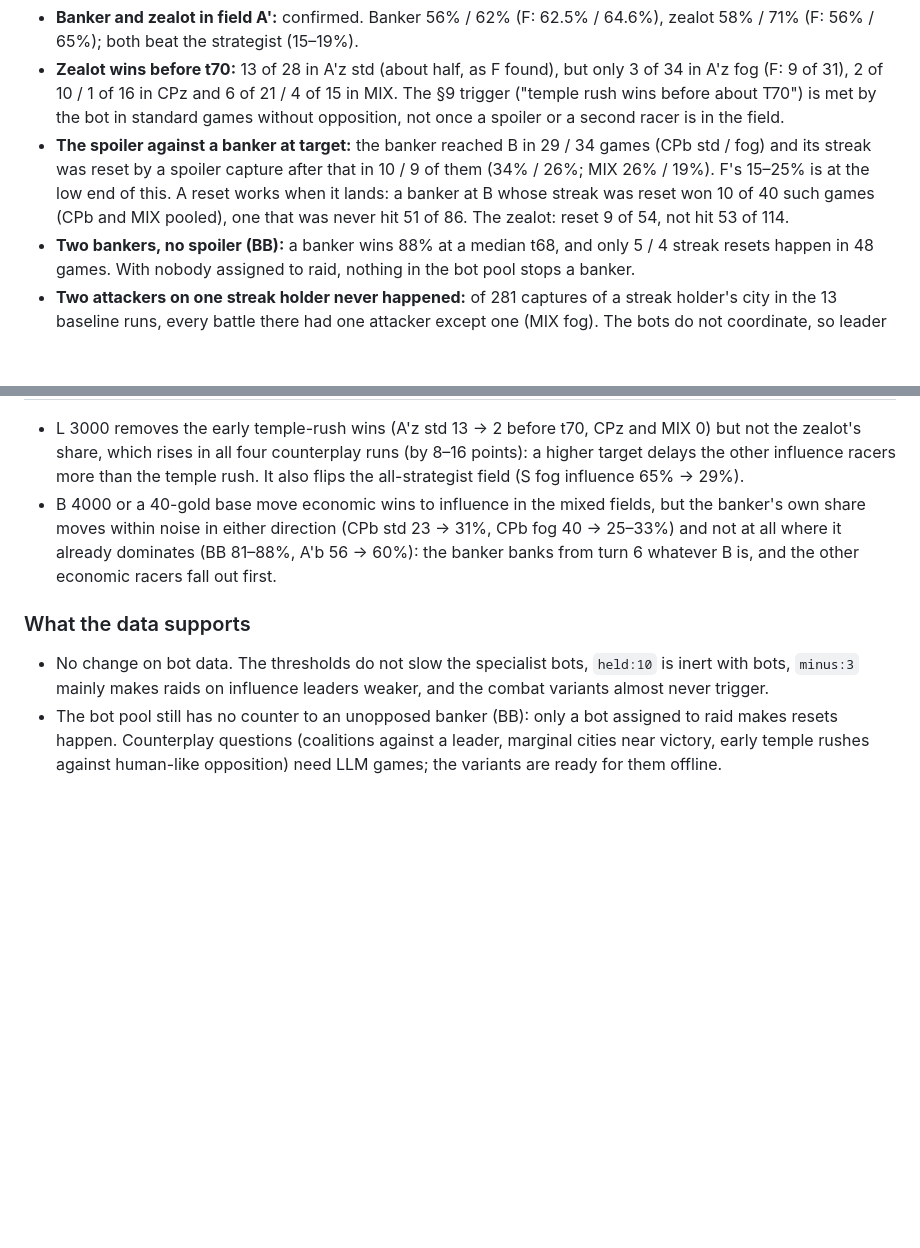
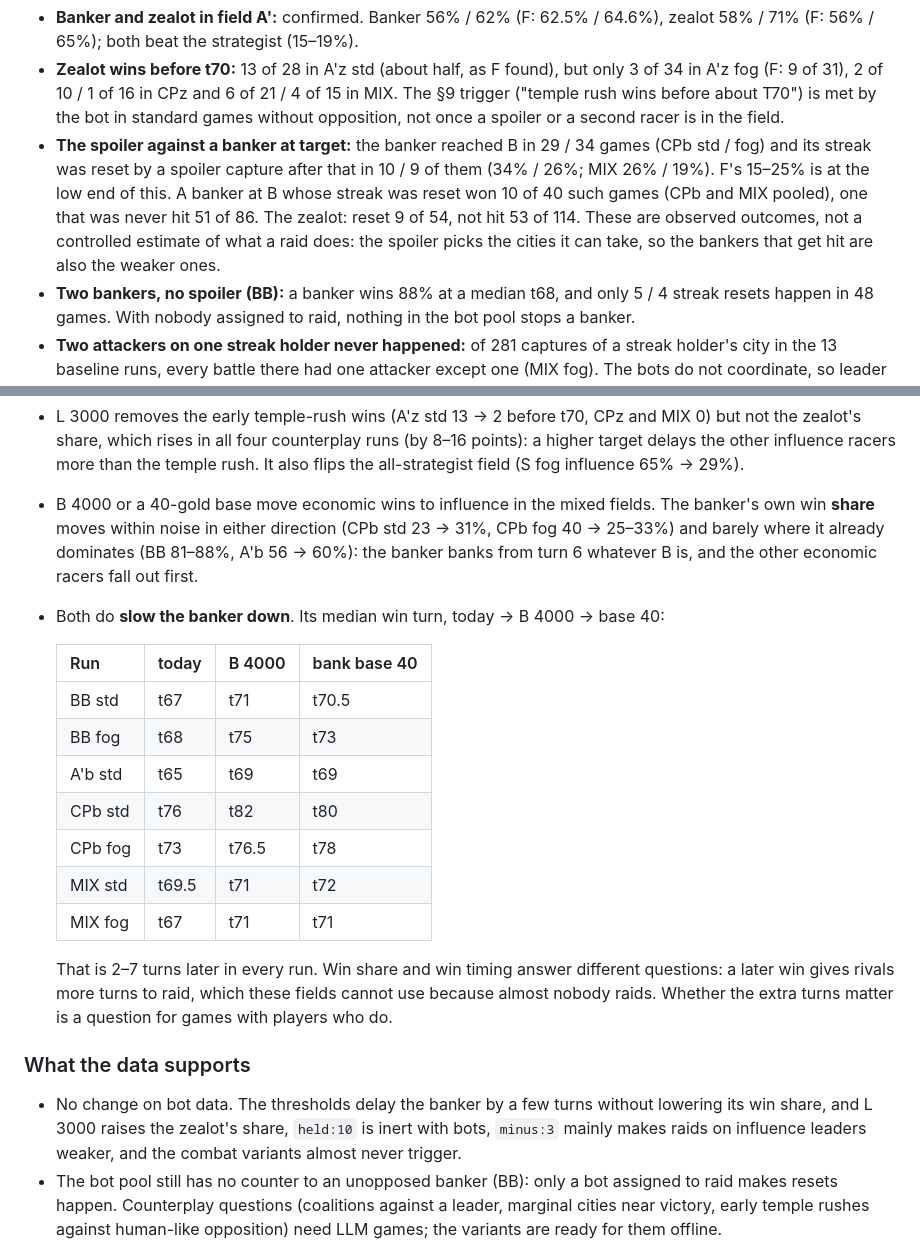
Before and after one commit to byjustinjones/agentciv, a Markdown page: docs/BALANCE.md, 2 parts joined by grey strips. Drawn GitHub-style; blank space fills up the shorter version.

Commit message:
BALANCE §10: a higher bank target delays the banker; raid outcomes are observational
Co-Authored-By: Claude Fable 5.1 <noreply@anthropic.com>

```diff
--- a/docs/BALANCE.md
+++ b/docs/BALANCE.md
@@ -738,9 +738,11 @@ Stream F's findings, checked on other seeds:
 * **The spoiler against a banker at target:** the banker reached B in 29 /
   34 games (CPb std / fog) and its streak was reset by a spoiler capture
   after that in 10 / 9 of them (34% / 26%; MIX 26% / 19%). F's 15–25% is at
-  the low end of this. A reset works when it lands: a banker at B whose
-  streak was reset won 10 of 40 such games (CPb and MIX pooled), one that
-  was never hit 51 of 86. The zealot: reset 9 of 54, not hit 53 of 114.
+  the low end of this. A banker at B whose streak was reset won 10 of 40
+  such games (CPb and MIX pooled), one that was never hit 51 of 86. The
+  zealot: reset 9 of 54, not hit 53 of 114. These are observed outcomes,
+  not a controlled estimate of what a raid does: the spoiler picks the
+  cities it can take, so the bankers that get hit are also the weaker ones.
 * **Two bankers, no spoiler (BB):** a banker wins 88% at a median t68, and
   only 5 / 4 streak resets happen in 48 games. With nobody assigned to
   raid, nothing in the bot pool stops a banker.
@@ -852,14 +854,32 @@ games (BB 97%), wonder 6%, conquest 5%. No relic variant was run.
   influence racers more than the temple rush. It also flips the all-strategist field (S fog
   influence 65% → 29%).
 * B 4000 or a 40-gold base move economic wins to influence in the mixed
-  fields, but the banker's own share moves within noise in either
-  direction (CPb std 23 → 31%, CPb fog 40 → 25–33%) and not at all where
-  it already dominates (BB 81–88%, A'b 56 → 60%): the banker banks from
-  turn 6 whatever B is, and the other economic racers fall out first.
+  fields. The banker's own win **share** moves within noise in either
+  direction (CPb std 23 → 31%, CPb fog 40 → 25–33%) and barely where it
+  already dominates (BB 81–88%, A'b 56 → 60%): the banker banks from turn 6
+  whatever B is, and the other economic racers fall out first.
+* Both do **slow the banker down**. Its median win turn, today → B 4000 →
+  base 40:
+
+  | Run | today | B 4000 | bank base 40 |
+  |---|---|---|---|
+  | BB std | t67 | t71 | t70.5 |
+  | BB fog | t68 | t75 | t73 |
+  | A'b std | t65 | t69 | t69 |
+  | CPb std | t76 | t82 | t80 |
+  | CPb fog | t73 | t76.5 | t78 |
+  | MIX std | t69.5 | t71 | t72 |
+  | MIX fog | t67 | t71 | t71 |
+
+  That is 2–7 turns later in every run. Win share and win timing answer
+  different questions: a later win gives rivals more turns to raid, which
+  these fields cannot use because almost nobody raids. Whether the extra
+  turns matter is a question for games with players who do.
 
 ### What the data supports
 
-* No change on bot data. The thresholds do not slow the specialist bots,
+* No change on bot data. The thresholds delay the banker by a few turns
+  without lowering its win share, and L 3000 raises the zealot's share,
   `held:10` is inert with bots, `minus:3` mainly makes raids on influence
   leaders weaker, and the combat variants almost never trigger.
 * The bot pool still has no counter to an unopposed banker (BB): only a
```
